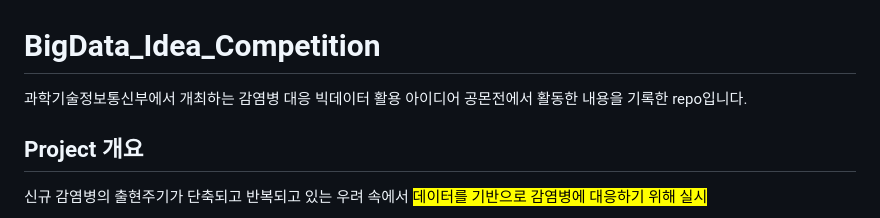
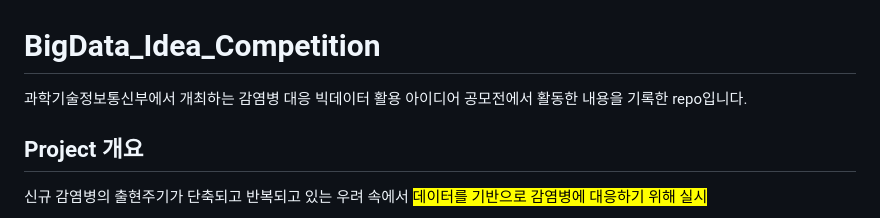
Before and after one commit to Dae-yangKim/Project_Repo, a Markdown page: Project/[공모전01] 감염병 빅데이터 활용 아이디어 경진대회/README.md, the part around the change. Drawn GitHub-style.

```diff
--- a/Project/[공모전01] 감염병 빅데이터 활용 아이디어 경진대회/README.md
+++ b/Project/[공모전01] 감염병 빅데이터 활용 아이디어 경진대회/README.md
@@ -4,7 +4,7 @@
 <br>
 
 # BigData_Idea_Competition
-과학기술정보통신부에서 개최하는 감염병 대응 빅데이터 활용 아이디어 공몬전에서 활동한 내용을 기록한 repo입니다.
+과학기술정보통신부에서 개최하는 감염병 대응 빅데이터 활용 아이디어 공모전에서 활동한 내용을 기록한 repo입니다.
 
 ## Project 개요
 신규 감염병의 출현주기가 단축되고 반복되고 있는 우려 속에서 <mark>데이터를 기반으로 감염병에 대응하기 위해 실시</mark>
```
